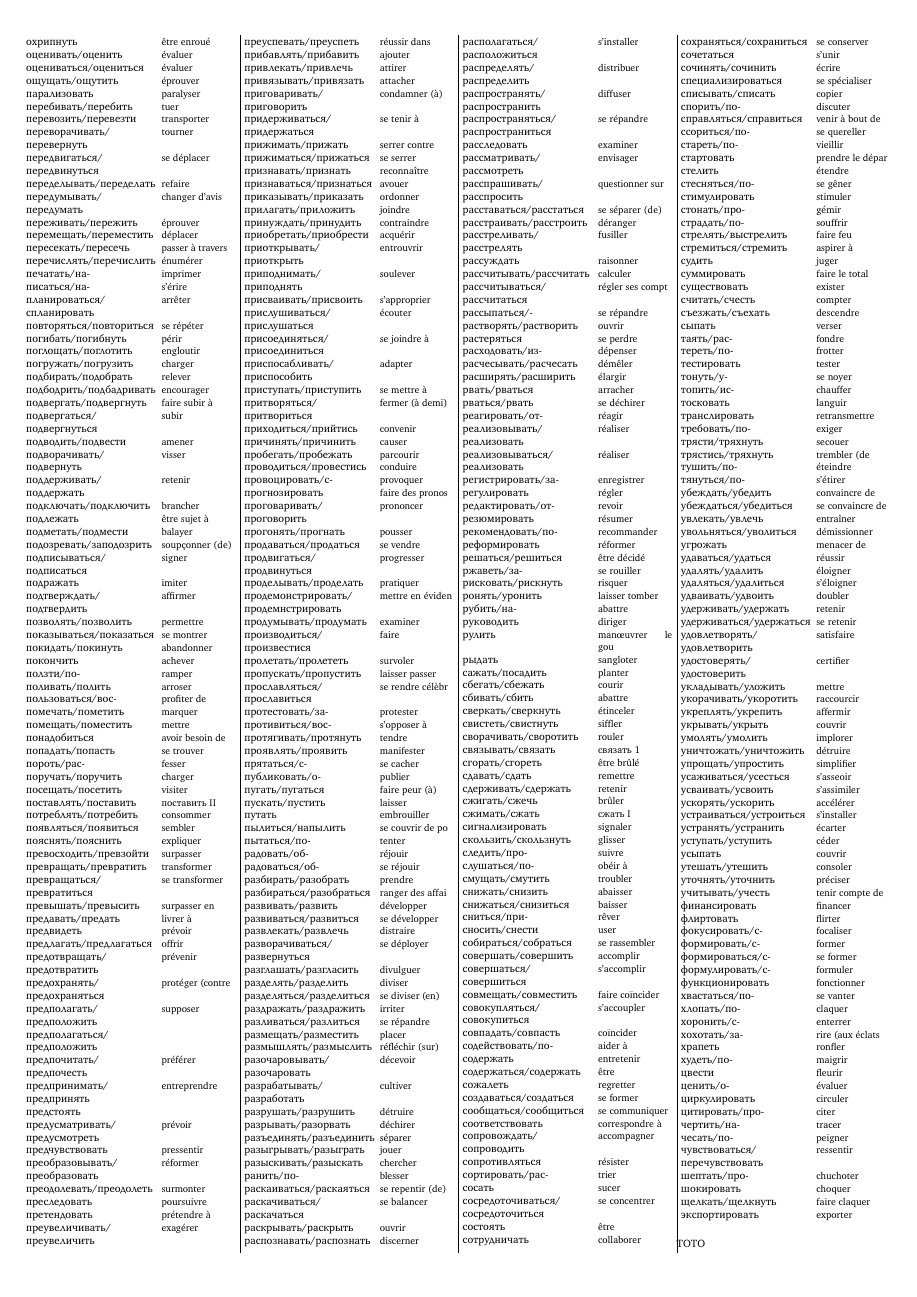
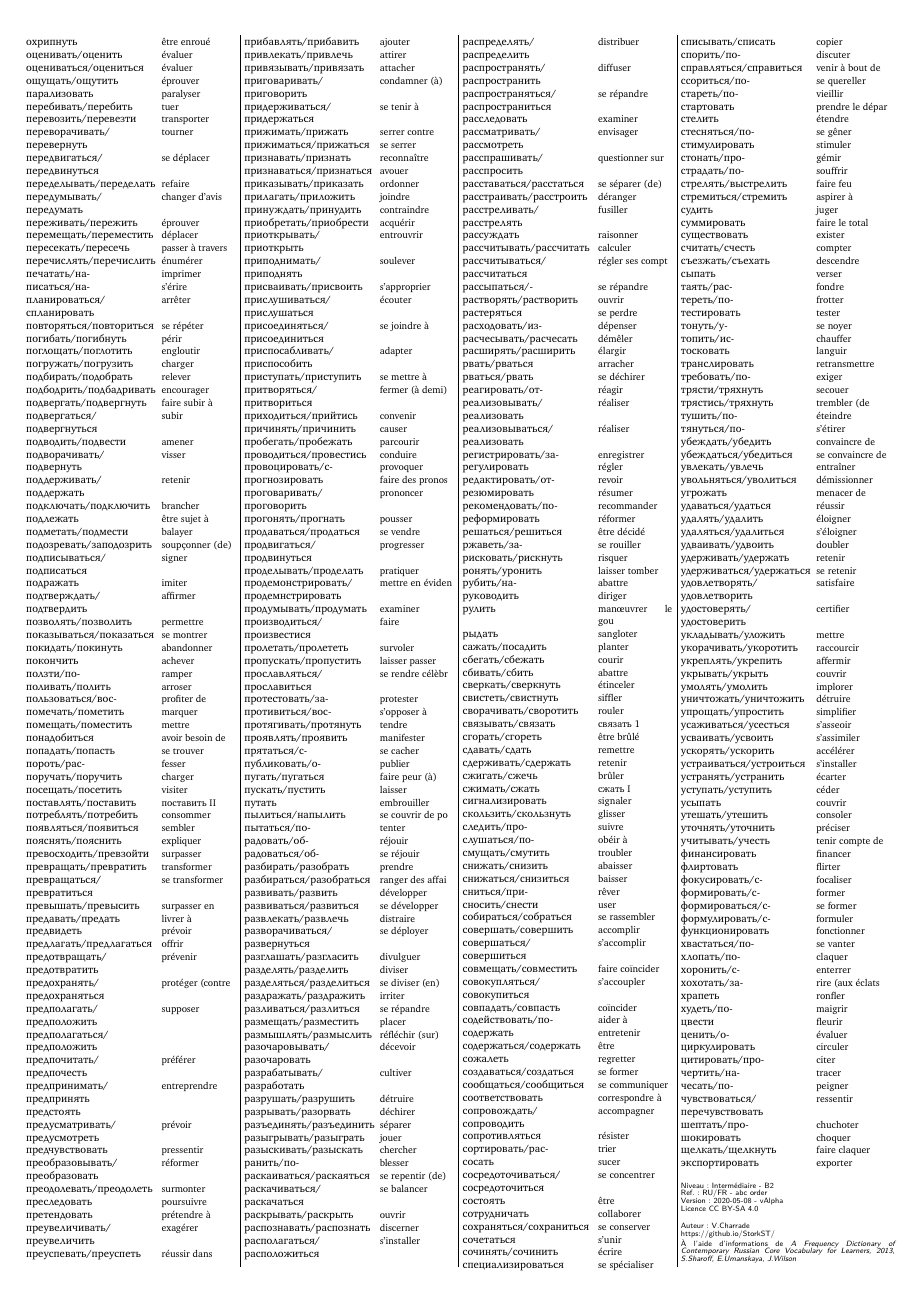
Before and after one commit to StorkST/RussianVerbsReferenceGuide, a LaTeX document (intermediate-B2-longtable-3cols.tex, which reads footer-fr.tex): page 2 of 2. Compiled offline with XeLaTeX.

Commit message:
pretty good looking footer

```diff
--- a/footer-fr.tex
+++ b/footer-fr.tex
@@ -1,6 +1,14 @@
-%\fontfamily{lm}
-%\fontsize{7}{7}
+\fontfamily{lmss}
+\fontsize{5}{5}
 %\fontseries{m}
-%\linespread{1.5}
-%\selectfont
-Test
+\selectfont
+
+\vspace{\baselineskip}
+Niveau : Intermédiaire - B2\\
+Ref. : RU/FR - abc order\\
+Version : 2020-05-08 - vAlpha\\
+Licence CC BY-SA 4.0\\
+
+\noindent Auteur : V.Charrade\\
+https://github.io/StorkST/\\
+À l'aide d'informations de \textit{A Frequency Dictionary of Contemporary Russian Core Vocabulary for Learners, 2013, S.Sharoff, E.Umanskaya, J.Wilson}
--- a/intermediate-B2-longtable-3cols.tex
+++ b/intermediate-B2-longtable-3cols.tex
@@ -48,9 +48,9 @@
   }
   \unvbox\ltmcbox
 
-  \begin{flushleft}
-  TOTO
-  \end{flushleft}
+  \begin{addmargin}[1mm]{0mm}
+    \input{footer-fr.tex}
+  \end{addmargin}
 
   \end{adjmulticols}
 \end{document}
```
Also changed, not shown: intermediate-B2-longtable-3cols.pdf.
